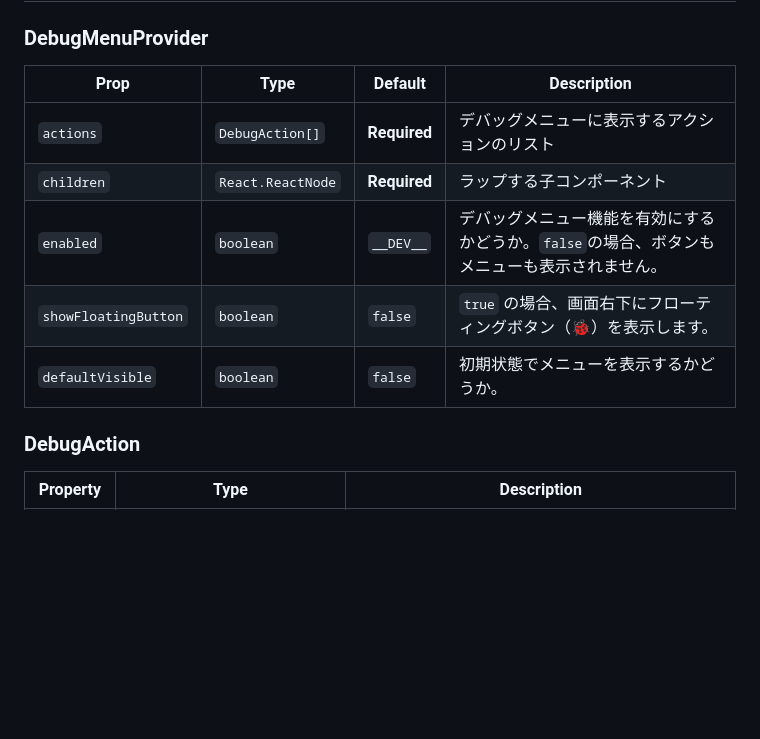
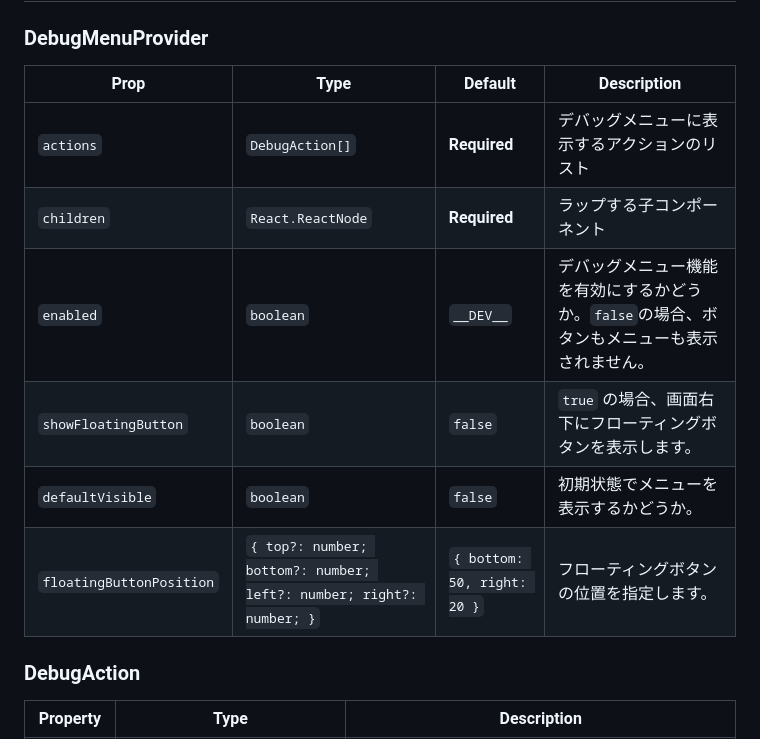
Before and after one commit to TheSacredLipton/react-native-expo-debug-menu, a Markdown page: README.md, the part around the change printed below. GitHub-like rendering; blank space fills up the shorter version.

```diff
--- a/README.md
+++ b/README.md
@@ -62,13 +66,14 @@ export default function RootLayout() {
 
 ### DebugMenuProvider
 
-| Prop             | Type              | Default      | Description                                                                                 |
-| ---------------- | ----------------- | ------------ | ------------------------------------------------------------------------------------------- |
-| `actions`        | `DebugAction[]`   | **Required** | デバッグメニューに表示するアクションのリスト                                                |
-| `children`       | `React.ReactNode` | **Required** | ラップする子コンポーネント                                                                  |
-| `enabled`        | `boolean`         | `__DEV__`    | デバッグメニュー機能を有効にするかどうか。`false`の場合、ボタンもメニューも表示されません。 |
-| `showFloatingButton` | `boolean`         | `false`      | `true` の場合、画面右下にフローティングボタン（🐞）を表示します。                            |
-| `defaultVisible` | `boolean`         | `false`      | 初期状態でメニューを表示するかどうか。                                                      |
+| Prop                     | Type                                                                | Default                     | Description                                                                                 |
+| ------------------------ | ------------------------------------------------------------------- | --------------------------- | ------------------------------------------------------------------------------------------- |
+| `actions`                | `DebugAction[]`                                                     | **Required**                | デバッグメニューに表示するアクションのリスト                                                |
+| `children`               | `React.ReactNode`                                                   | **Required**                | ラップする子コンポーネント                                                                  |
+| `enabled`                | `boolean`                                                           | `__DEV__`                   | デバッグメニュー機能を有効にするかどうか。`false`の場合、ボタンもメニューも表示されません。 |
+| `showFloatingButton`     | `boolean`                                                           | `false`                     | `true` の場合、画面右下にフローティングボタンを表示します。                                 |
+| `defaultVisible`         | `boolean`                                                           | `false`                     | 初期状態でメニューを表示するかどうか。                                                      |
+| `floatingButtonPosition` | `{ top?: number; bottom?: number; left?: number; right?: number; }` | `{ bottom: 50, right: 20 }` | フローティングボタンの位置を指定します。                                                    |
 
 ### DebugAction
 
```
Also changed, not shown: other parts of README.md (+18 -14 lines).
